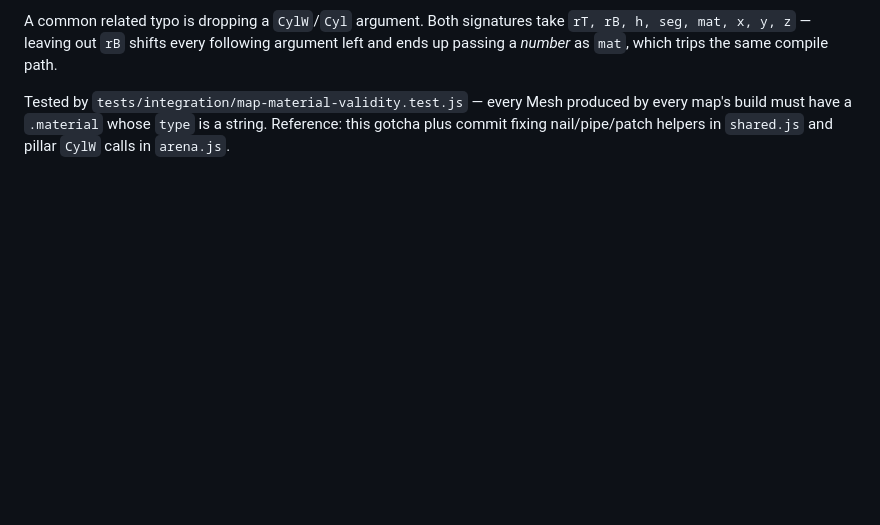
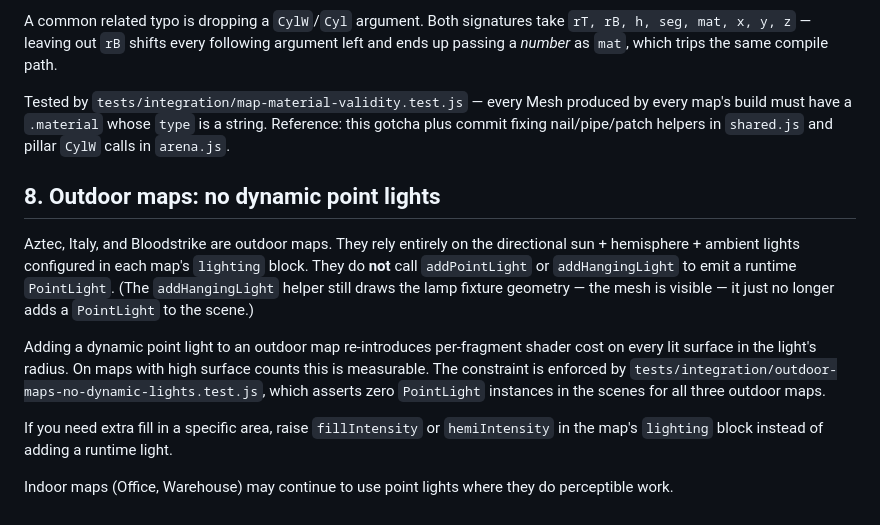
Before and after one commit to peterjst/mini-cs, a Markdown page: docs/gotchas.md, the part around the change. Drawn GitHub-style; blank space fills up the shorter version.

Commit message:
docs(gotchas): outdoor maps don't use dynamic point lights

```diff
--- a/docs/gotchas.md
+++ b/docs/gotchas.md
@@ -92,3 +92,13 @@ Because warmup runs once per session and only blocks game start the *first* time
 A common related typo is dropping a `CylW`/`Cyl` argument. Both signatures take `rT, rB, h, seg, mat, x, y, z` — leaving out `rB` shifts every following argument left and ends up passing a *number* as `mat`, which trips the same compile path.
 
 Tested by `tests/integration/map-material-validity.test.js` — every Mesh produced by every map's build must have a `.material` whose `type` is a string. Reference: this gotcha plus commit fixing nail/pipe/patch helpers in `shared.js` and pillar `CylW` calls in `arena.js`.
+
+## 8. Outdoor maps: no dynamic point lights
+
+Aztec, Italy, and Bloodstrike are outdoor maps. They rely entirely on the directional sun + hemisphere + ambient lights configured in each map's `lighting` block. They do **not** call `addPointLight` or `addHangingLight` to emit a runtime `PointLight`. (The `addHangingLight` helper still draws the lamp fixture geometry — the mesh is visible — it just no longer adds a `PointLight` to the scene.)
+
+Adding a dynamic point light to an outdoor map re-introduces per-fragment shader cost on every lit surface in the light's radius. On maps with high surface counts this is measurable. The constraint is enforced by `tests/integration/outdoor-maps-no-dynamic-lights.test.js`, which asserts zero `PointLight` instances in the scenes for all three outdoor maps.
+
+If you need extra fill in a specific area, raise `fillIntensity` or `hemiIntensity` in the map's `lighting` block instead of adding a runtime light.
+
+Indoor maps (Office, Warehouse) may continue to use point lights where they do perceptible work.
```
